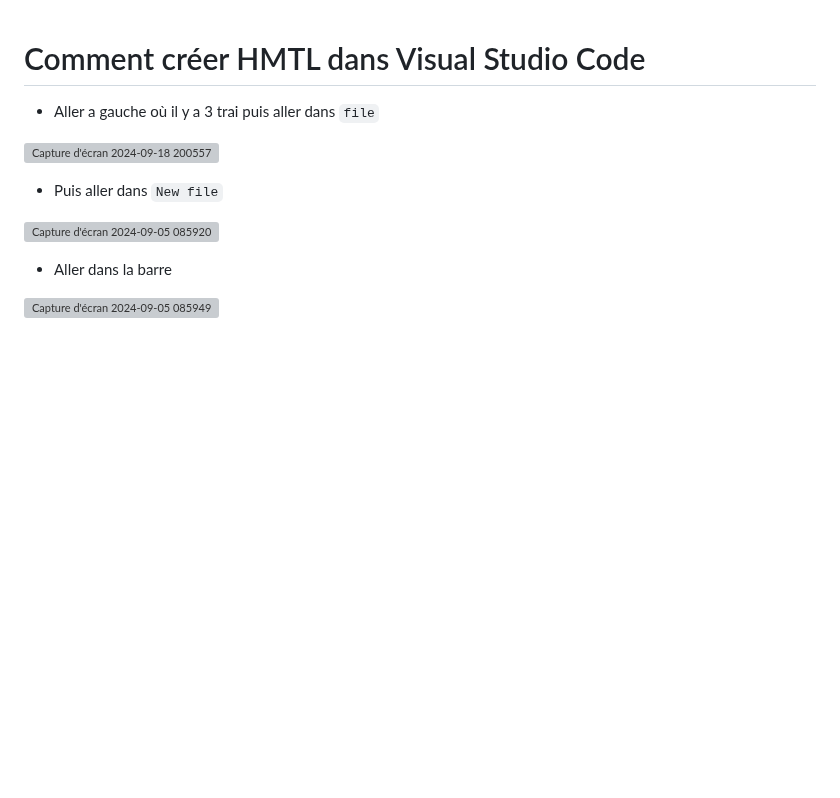
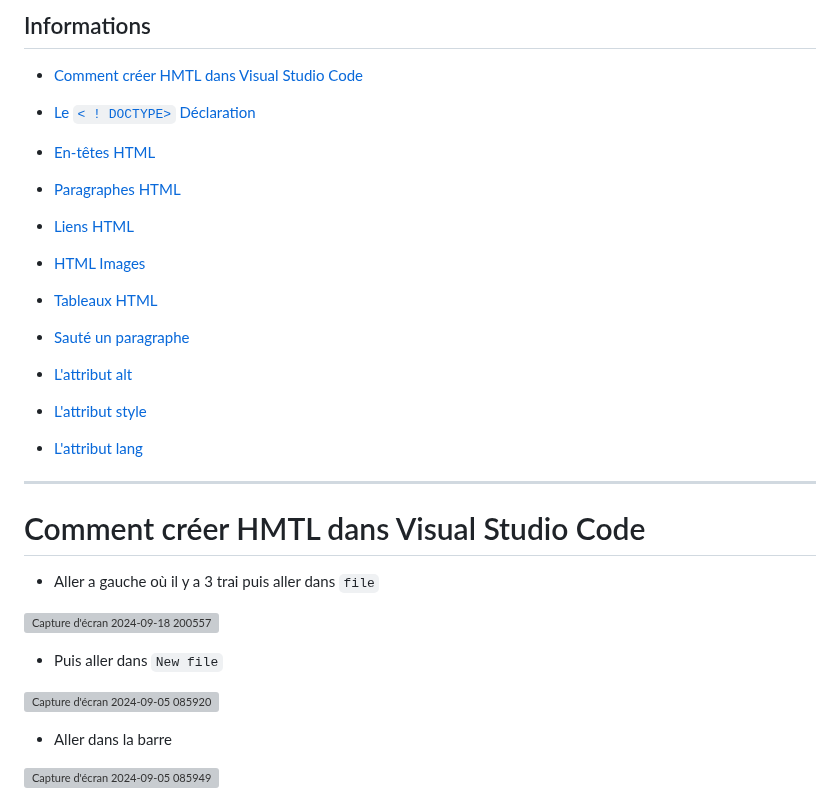
Before and after one commit to miami-14/miami-14.github.io., a Markdown page: Codage/Codage HTML/README.md, the part around one of its changes. Drawn GitHub-style; blank space fills up the shorter version; grey boxes are pictures that could not be loaded.

```diff
--- a/Codage/Codage HTML/README.md
+++ b/Codage/Codage HTML/README.md
@@ -1,3 +1,28 @@
+## Informations
+
+- [Comment créer HMTL dans Visual Studio Code](#Comment-créer-HMTL-dans-Visual-Studio-Code)
+
+- [ Le `< ! DOCTYPE>` Déclaration](#Le-`<-!-DOCTYPE>`-Déclaration )
+
+- [En-têtes HTML](#En-têtes-HTML)
+
+- [Paragraphes HTML](#Paragraphes-HTML)
+
+- [Liens HTML](#Liens-HTML)
+
+- [HTML Images](#HTML-Images)
+
+- [Tableaux HTML](#Tableaux-HTML)
+
+- [Sauté un paragraphe](#Sauté-un-paragraphe)
+
+- [ L'attribut alt ](#L'attribut-alt)
+
+- [L'attribut style ](#L'attribut-style)
+
+- [L'attribut lang ](#L'attribut-lang)
+
+------------------------------------------------------------------------------------------------
 # Comment créer HMTL dans Visual Studio Code
 
 
```
Also changed, not shown: other parts of Codage/Codage HTML/README.md (+2 -0 lines).
